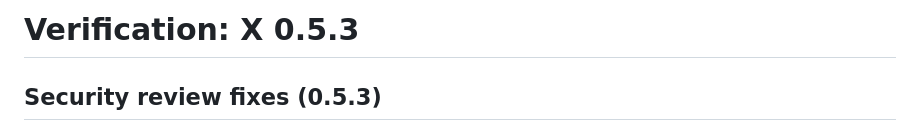
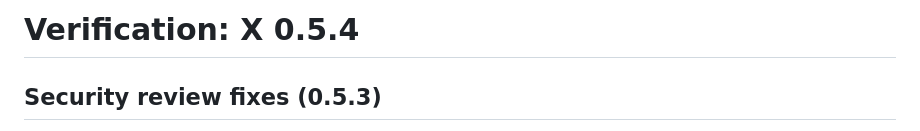
Before and after one commit to banastas/X, a Markdown page: docs/VERIFICATION.md, the part around the change. Rendered like a GitHub page.

Commit message:
Document 0.5.4: the new app icon
Co-Authored-By: Claude Opus 5.5 <noreply@anthropic.com>

```diff
--- a/docs/VERIFICATION.md
+++ b/docs/VERIFICATION.md
@@ -1,4 +1,4 @@
-# Verification: X 0.5.3
+# Verification: X 0.5.4
 
 ## Security review fixes (0.5.3)
 
```
Also changed, not shown: 1 other file.
